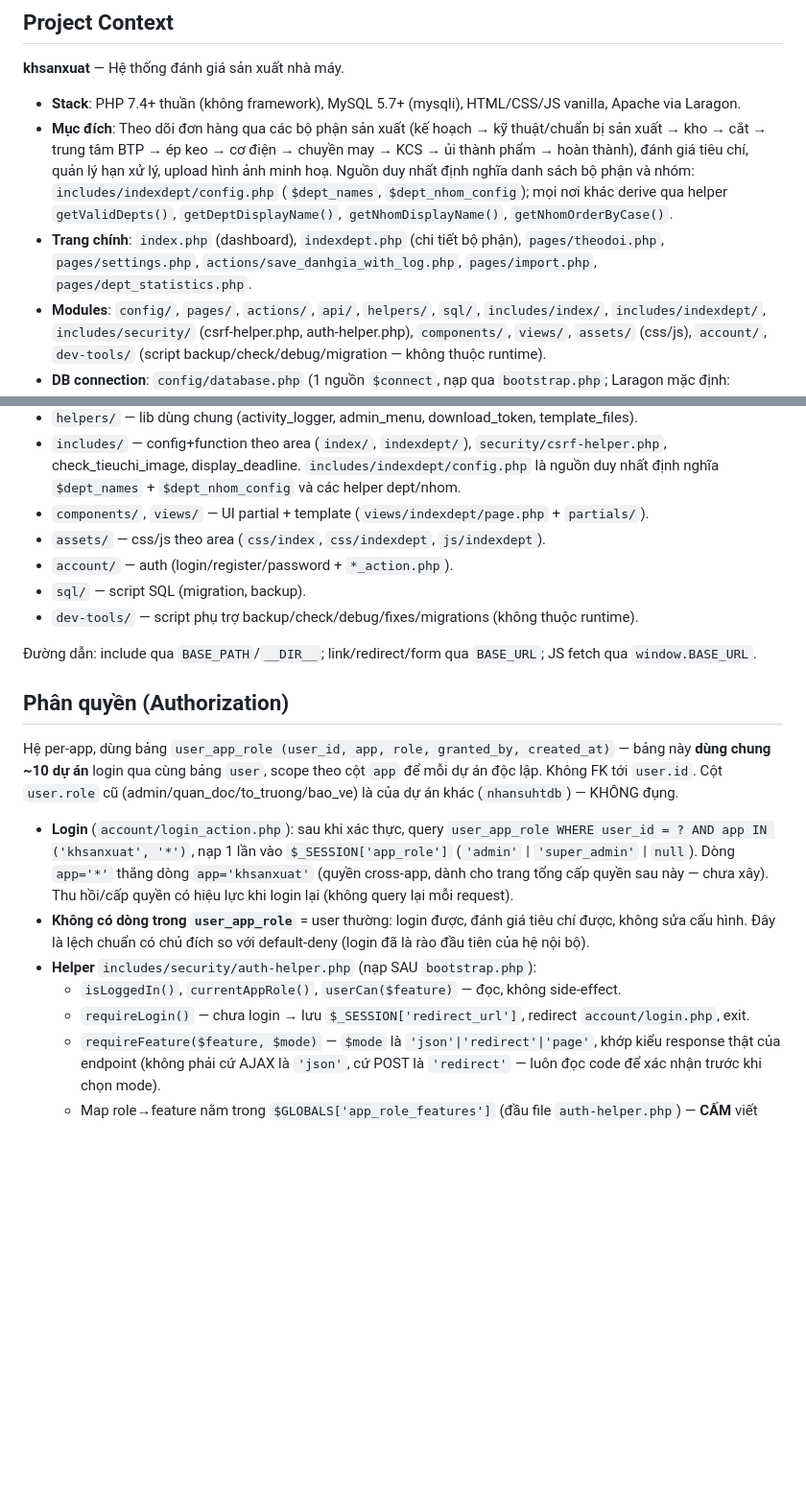
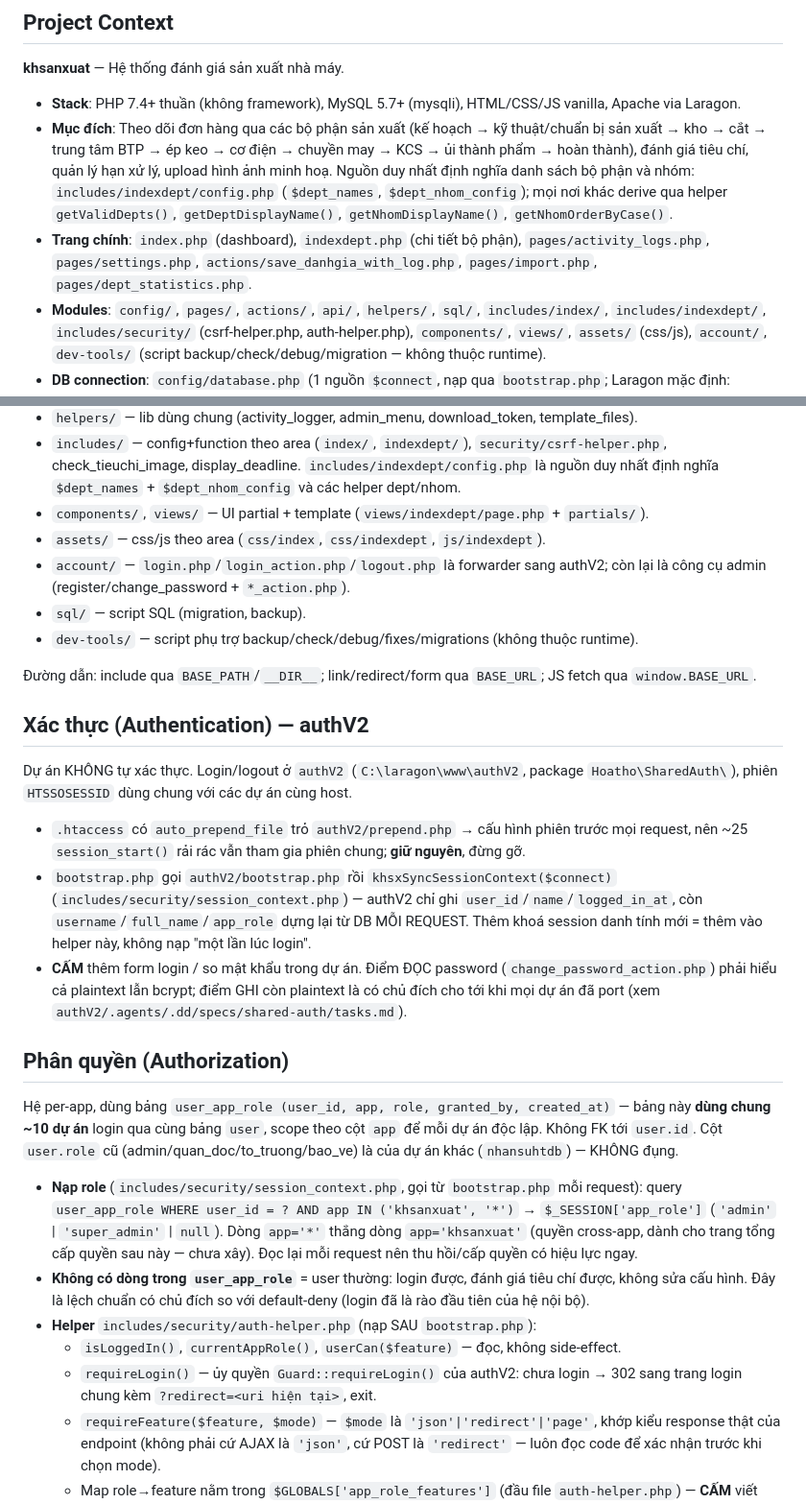
Before and after one commit to levanminhduc/khsanxuat, a Markdown page: CLAUDE.md, 2 parts joined by grey strips. Shown at 96% size. Drawn GitHub-style; blank space fills up the shorter version.

Commit message:
docs: cap nhat CLAUDE.md cho authV2 va doi ten trang theo doi
- Them muc "Xac thuc (Authentication) - authV2"
- Phan quyen: role doc lai moi request qua session_context.php
- Trang chinh: pages/theodoi.php -> pages/activity_logs.php

```diff
--- a/CLAUDE.md
+++ b/CLAUDE.md
@@ -12,7 +12,7 @@ When you need to read a specific file but don't know the exact line range, use t
 
 - **Stack**: PHP 7.4+ thuần (không framework), MySQL 5.7+ (mysqli), HTML/CSS/JS vanilla, Apache via Laragon.
 - **Mục đích**: Theo dõi đơn hàng qua các bộ phận sản xuất (kế hoạch → kỹ thuật/chuẩn bị sản xuất → kho → cắt → trung tâm BTP → ép keo → cơ điện → chuyền may → KCS → ủi thành phẩm → hoàn thành), đánh giá tiêu chí, quản lý hạn xử lý, upload hình ảnh minh hoạ. Nguồn duy nhất định nghĩa danh sách bộ phận và nhóm: `includes/indexdept/config.php` (`$dept_names`, `$dept_nhom_config`); mọi nơi khác derive qua helper `getValidDepts()`, `getDeptDisplayName()`, `getNhomDisplayName()`, `getNhomOrderByCase()`.
-- **Trang chính**: `index.php` (dashboard), `indexdept.php` (chi tiết bộ phận), `pages/theodoi.php`, `pages/settings.php`, `actions/save_danhgia_with_log.php`, `pages/import.php`, `pages/dept_statistics.php`.
+- **Trang chính**: `index.php` (dashboard), `indexdept.php` (chi tiết bộ phận), `pages/activity_logs.php`, `pages/settings.php`, `actions/save_danhgia_with_log.php`, `pages/import.php`, `pages/dept_statistics.php`.
 - **Modules**: `config/`, `pages/`, `actions/`, `api/`, `helpers/`, `sql/`, `includes/index/`, `includes/indexdept/`, `includes/security/` (csrf-helper.php, auth-helper.php), `components/`, `views/`, `assets/` (css/js), `account/`, `dev-tools/` (script backup/check/debug/migration — không thuộc runtime).
 - **DB connection**: `config/database.php` (1 nguồn `$connect`, nạp qua `bootstrap.php`; Laragon mặc định: `localhost`/`root`/blank/`mysqli`). Link/redirect/form qua hằng `BASE_URL` (`config/app.php`); JS fetch qua `window.BASE_URL`.
 
@@ -41,22 +41,30 @@ When you need to read a specific file but don't know the exact line range, use t
 - `includes/` — config+function theo area (`index/`, `indexdept/`), `security/csrf-helper.php`, check_tieuchi_image, display_deadline. `includes/indexdept/config.php` là nguồn duy nhất định nghĩa `$dept_names` + `$dept_nhom_config` và các helper dept/nhom.
 - `components/`, `views/` — UI partial + template (`views/indexdept/page.php` + `partials/`).
 - `assets/` — css/js theo area (`css/index`, `css/indexdept`, `js/indexdept`).
-- `account/` — auth (login/register/password + `*_action.php`).
+- `account/` — `login.php`/`login_action.php`/`logout.php` là forwarder sang authV2; còn lại là công cụ admin (register/change_password + `*_action.php`).
 - `sql/` — script SQL (migration, backup).
 - `dev-tools/` — script phụ trợ backup/check/debug/fixes/migrations (không thuộc runtime).
 
 Đường dẫn: include qua `BASE_PATH`/`__DIR__`; link/redirect/form qua `BASE_URL`;
 JS fetch qua `window.BASE_URL`.
 
+## Xác thực (Authentication) — authV2
+
+Dự án KHÔNG tự xác thực. Login/logout ở `authV2` (`C:\laragon\www\authV2`, package `Hoatho\SharedAuth\`), phiên `HTSSOSESSID` dùng chung với các dự án cùng host.
+
+- `.htaccess` có `auto_prepend_file` trỏ `authV2/prepend.php` → cấu hình phiên trước mọi request, nên ~25 `session_start()` rải rác vẫn tham gia phiên chung; **giữ nguyên**, đừng gỡ.
+- `bootstrap.php` gọi `authV2/bootstrap.php` rồi `khsxSyncSessionContext($connect)` (`includes/security/session_context.php`) — authV2 chỉ ghi `user_id`/`name`/`logged_in_at`, còn `username`/`full_name`/`app_role` dựng lại từ DB MỖI REQUEST. Thêm khoá session danh tính mới = thêm vào helper này, không nạp "một lần lúc login".
+- **CẤM** thêm form login / so mật khẩu trong dự án. Điểm ĐỌC password (`change_password_action.php`) phải hiểu cả plaintext lẫn bcrypt; điểm GHI còn plaintext là có chủ đích cho tới khi mọi dự án đã port (xem `authV2/.agents/.dd/specs/shared-auth/tasks.md`).
+
 ## Phân quyền (Authorization)
 
 Hệ per-app, dùng bảng `user_app_role (user_id, app, role, granted_by, created_at)` — bảng này **dùng chung ~10 dự án** login qua cùng bảng `user`, scope theo cột `app` để mỗi dự án độc lập. Không FK tới `user.id`. Cột `user.role` cũ (admin/quan_doc/to_truong/bao_ve) là của dự án khác (`nhansuhtdb`) — KHÔNG đụng.
 
-- **Login** (`account/login_action.php`): sau khi xác thực, query `user_app_role WHERE user_id = ? AND app IN ('khsanxuat', '*')`, nạp 1 lần vào `$_SESSION['app_role']` (`'admin'` | `'super_admin'` | `null`). Dòng `app='*'` thắng dòng `app='khsanxuat'` (quyền cross-app, dành cho trang tổng cấp quyền sau này — chưa xây). Thu hồi/cấp quyền có hiệu lực khi login lại (không query lại mỗi request).
+- **Nạp role** (`includes/security/session_context.php`, gọi từ `bootstrap.php` mỗi request): query `user_app_role WHERE user_id = ? AND app IN ('khsanxuat', '*')` → `$_SESSION['app_role']` (`'admin'` | `'super_admin'` | `null`). Dòng `app='*'` thắng dòng `app='khsanxuat'` (quyền cross-app, dành cho trang tổng cấp quyền sau này — chưa xây). Đọc lại mỗi request nên thu hồi/cấp quyền có hiệu lực ngay.
 - **Không có dòng trong `user_app_role`** = user thường: login được, đánh giá tiêu chí được, không sửa cấu hình. Đây là lệch chuẩn có chủ đích so với default-deny (login đã là rào đầu tiên của hệ nội bộ).
 - **Helper** `includes/security/auth-helper.php` (nạp SAU `bootstrap.php`):
   - `isLoggedIn()`, `currentAppRole()`, `userCan($feature)` — đọc, không side-effect.
-  - `requireLogin()` — chưa login → lưu `$_SESSION['redirect_url']`, redirect `account/login.php`, exit.
+  - `requireLogin()` — ủy quyền `Guard::requireLogin()` của authV2: chưa login → 302 sang trang login chung kèm `?redirect=<uri hiện tại>`, exit.
   - `requireFeature($feature, $mode)` — `$mode` là `'json'|'redirect'|'page'`, khớp kiểu response thật của endpoint (không phải cứ AJAX là `'json'`, cứ POST là `'redirect'` — luôn đọc code để xác nhận trước khi chọn mode).
   - Map role→feature nằm trong `$GLOBALS['app_role_features']` (đầu file `auth-helper.php`) — **CẤM** viết `role === 'admin'` rải rác ở call-site, luôn gọi `requireFeature('edit_settings', $mode)`. Thêm role/feature mới = sửa mảng này.
 - **CSRF** (`includes/security/csrf-helper.php`):
```
